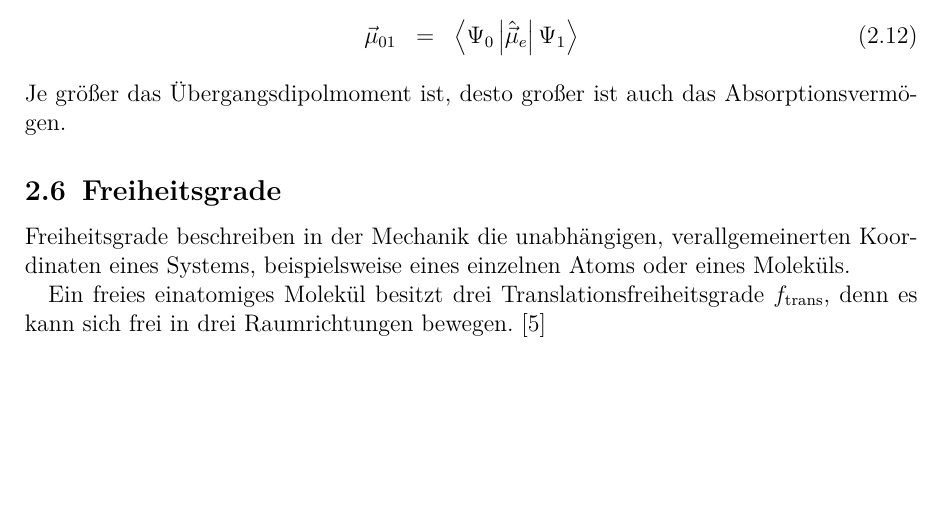
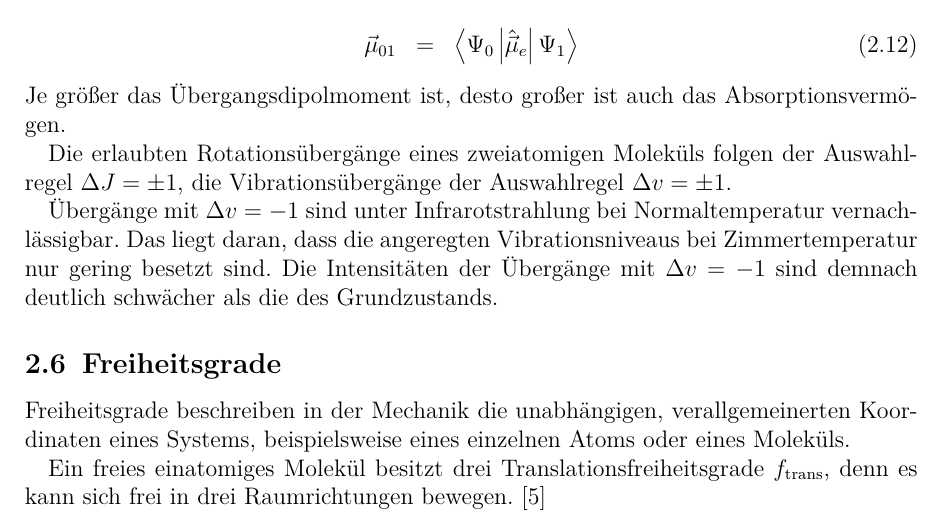
Before and after one commit to ofilla/physik-praktikum-b, a LaTeX document (B1.1/B1.1.tex): part of page 11 of 37, cut so that both start at the same text, the shorter picture padded with empty space. Compiled offline with pdfLaTeX.

Commit message:
B1.1: Korrektur Áuswahlregel

```diff
--- a/B1.1/B1.1.tex
+++ b/B1.1/B1.1.tex
@@ -255,3 +255,6 @@ Je größer das Übergangsdipolmoment ist, desto großer ist auch das Absorption
+Die erlaubten Rotationsübergänge eines zweiatomigen Moleküls folgen der Auswahlregel $\Delta J = \pm 1$, die Vibrationsübergänge der Auswahlregel $\Delta v = \pm 1$.
+
+Übergänge mit $\Delta v = -1$ sind unter Infrarotstrahlung bei Normaltemperatur vernachlässigbar. Das liegt daran, dass die angeregten Vibrationsniveaus bei Zimmertemperatur nur gering besetzt sind. Die Intensitäten der Übergänge mit $\Delta v = -1$ sind demnach deutlich schwächer als die des Grundzustands.
 
 \hypertarget{freiheitsgrade}{%
 \subsection{Freiheitsgrade}\label{freiheitsgrade}}
```
Also changed, not shown: B1.1/B1.1.pdf, B1.1/B1.1.tex (6 more changed lines).
